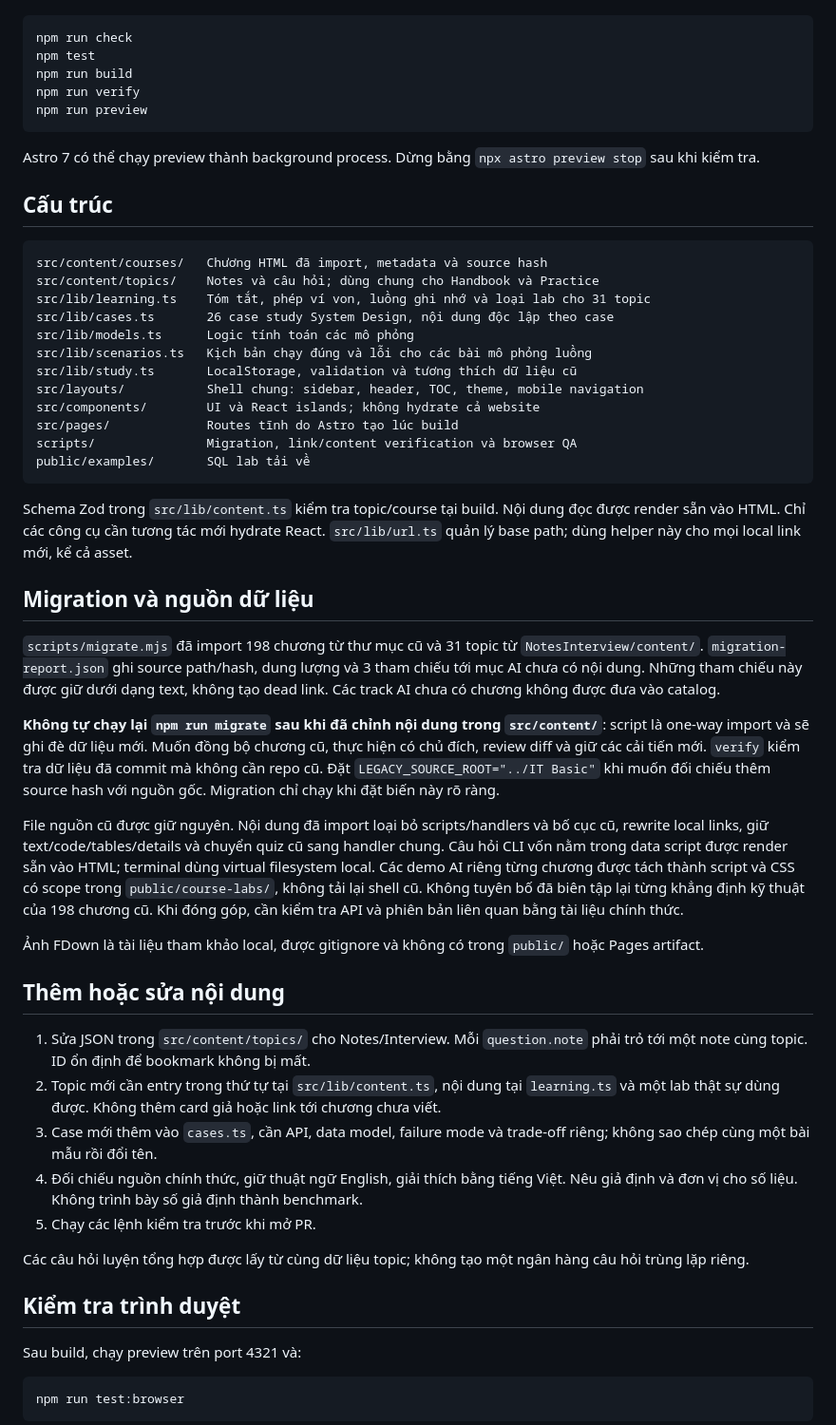
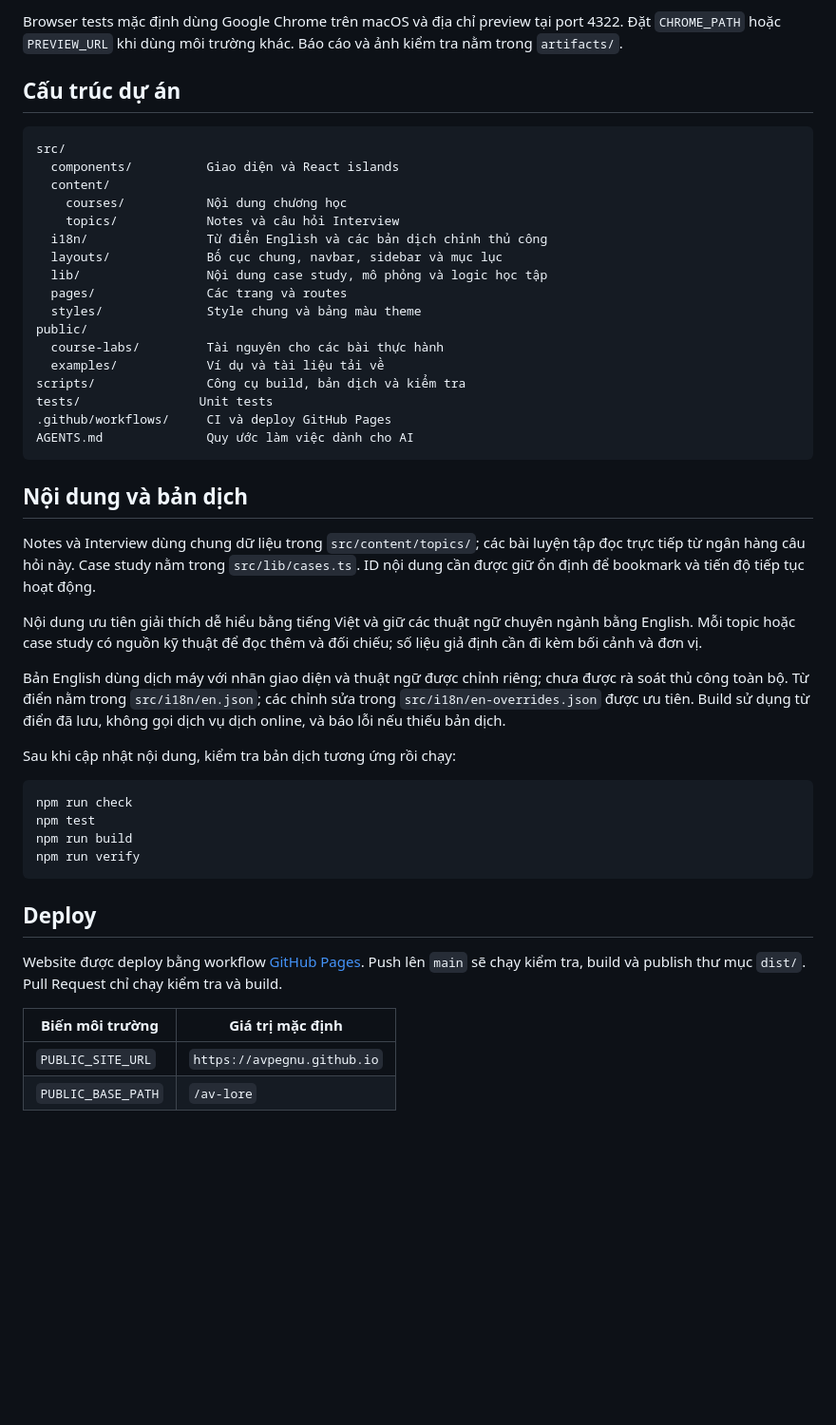
Before and after one commit to avpegnu/av-lore, a Markdown page: README.md, the part around one of its changes. Shown at 95% size. GitHub-like rendering; blank space fills up the shorter version.

````diff
--- a/README.md
+++ b/README.md
@@ -22,58 +69,50 @@ Mở `/av-lore/` trên địa chỉ Astro in ra. Development server không sinh
+Browser tests mặc định dùng Google Chrome trên macOS và địa chỉ preview tại port 4322. Đặt `CHROME_PATH` hoặc `PREVIEW_URL` khi dùng môi trường khác. Báo cáo và ảnh kiểm tra nằm trong `artifacts/`.
+
+## Cấu trúc dự án
+
+```text
+src/
+  components/          Giao diện và React islands
+  content/
+    courses/           Nội dung chương học
+    topics/            Notes và câu hỏi Interview
+  i18n/                Từ điển English và các bản dịch chỉnh thủ công
+  layouts/             Bố cục chung, navbar, sidebar và mục lục
+  lib/                 Nội dung case study, mô phỏng và logic học tập
+  pages/               Các trang và routes
+  styles/              Style chung và bảng màu theme
+public/
+  course-labs/         Tài nguyên cho các bài thực hành
+  examples/            Ví dụ và tài liệu tải về
+scripts/               Công cụ build, bản dịch và kiểm tra
+tests/                Unit tests
+.github/workflows/     CI và deploy GitHub Pages
+AGENTS.md              Quy ước làm việc dành cho AI
+```
+
+## Nội dung và bản dịch
+
+Notes và Interview dùng chung dữ liệu trong `src/content/topics/`; các bài luyện tập đọc trực tiếp từ ngân hàng câu hỏi này. Case study nằm trong `src/lib/cases.ts`. ID nội dung cần được giữ ổn định để bookmark và tiến độ tiếp tục hoạt động.
+
+Nội dung ưu tiên giải thích dễ hiểu bằng tiếng Việt và giữ các thuật ngữ chuyên ngành bằng English. Mỗi topic hoặc case study có nguồn kỹ thuật để đọc thêm và đối chiếu; số liệu giả định cần đi kèm bối cảnh và đơn vị.
+
+Bản English dùng dịch máy với nhãn giao diện và thuật ngữ được chỉnh riêng; chưa được rà soát thủ công toàn bộ. Từ điển nằm trong `src/i18n/en.json`; các chỉnh sửa trong `src/i18n/en-overrides.json` được ưu tiên. Build sử dụng từ điển đã lưu, không gọi dịch vụ dịch online, và báo lỗi nếu thiếu bản dịch.
+
+Sau khi cập nhật nội dung, kiểm tra bản dịch tương ứng rồi chạy:
 
 ```sh
 npm run check
 npm test
 npm run build
 npm run verify
-npm run preview
 ```
 
-Astro 7 có thể chạy preview thành background process. Dừng bằng `npx astro preview stop` sau khi kiểm tra.
+## Deploy
 
-## Cấu trúc
+Website được deploy bằng workflow [GitHub Pages](.github/workflows/pages.yml). Push lên `main` sẽ chạy kiểm tra, build và publish thư mục `dist/`. Pull Request chỉ chạy kiểm tra và build.
 
-```text
-src/content/courses/   Chương HTML đã import, metadata và source hash
-src/content/topics/    Notes và câu hỏi; dùng chung cho Handbook và Practice
-src/lib/learning.ts    Tóm tắt, phép ví von, luồng ghi nhớ và loại lab cho 31 topic
-src/lib/cases.ts       26 case study System Design, nội dung độc lập theo case
-src/lib/models.ts      Logic tính toán các mô phỏng
-src/lib/scenarios.ts   Kịch bản chạy đúng và lỗi cho các bài mô phỏng luồng
-src/lib/study.ts       LocalStorage, validation và tương thích dữ liệu cũ
-src/layouts/           Shell chung: sidebar, header, TOC, theme, mobile navigation
-src/components/        UI và React islands; không hydrate cả website
-src/pages/             Routes tĩnh do Astro tạo lúc build
-scripts/               Migration, link/content verification và browser QA
-public/examples/       SQL lab tải về
-```
+| Biến môi trường    | Giá trị mặc định            |
+| ------------------ | --------------------------- |
+| `PUBLIC_SITE_URL`  | `https://avpegnu.github.io` |
+| `PUBLIC_BASE_PATH` | `/av-lore`                  |
 
-Schema Zod trong `src/lib/content.ts` kiểm tra topic/course tại build. Nội dung đọc được render sẵn vào HTML. Chỉ các công cụ cần tương tác mới hydrate React. `src/lib/url.ts` quản lý base path; dùng helper này cho mọi local link mới, kể cả asset.
-
-## Migration và nguồn dữ liệu
-
-`scripts/migrate.mjs` đã import 198 chương từ thư mục cũ và 31 topic từ `NotesInterview/content/`. `migration-report.json` ghi source path/hash, dung lượng và 3 tham chiếu tới mục AI chưa có nội dung. Những tham chiếu này được giữ dưới dạng text, không tạo dead link. Các track AI chưa có chương không được đưa vào catalog.
-
-**Không tự chạy lại `npm run migrate` sau khi đã chỉnh nội dung trong `src/content/`**: script là one-way import và sẽ ghi đè dữ liệu mới. Muốn đồng bộ chương cũ, thực hiện có chủ đích, review diff và giữ các cải tiến mới. `verify` kiểm tra dữ liệu đã commit mà không cần repo cũ. Đặt `LEGACY_SOURCE_ROOT="../IT Basic"` khi muốn đối chiếu thêm source hash với nguồn gốc. Migration chỉ chạy khi đặt biến này rõ ràng.
-
-File nguồn cũ được giữ nguyên. Nội dung đã import loại bỏ scripts/handlers và bố cục cũ, rewrite local links, giữ text/code/tables/details và chuyển quiz cũ sang handler chung. Câu hỏi CLI vốn nằm trong data script được render sẵn vào HTML; terminal dùng virtual filesystem local. Các demo AI riêng từng chương được tách thành script và CSS có scope trong `public/course-labs/`, không tải lại shell cũ. Không tuyên bố đã biên tập lại từng khẳng định kỹ thuật của 198 chương cũ. Khi đóng góp, cần kiểm tra API và phiên bản liên quan bằng tài liệu chính thức.
-
-Ảnh FDown là tài liệu tham khảo local, được gitignore và không có trong `public/` hoặc Pages artifact.
-
-## Thêm hoặc sửa nội dung
-
-1. Sửa JSON trong `src/content/topics/` cho Notes/Interview. Mỗi `question.note` phải trỏ tới một note cùng topic. ID ổn định để bookmark không bị mất.
-2. Topic mới cần entry trong thứ tự tại `src/lib/content.ts`, nội dung tại `learning.ts` và một lab thật sự dùng được. Không thêm card giả hoặc link tới chương chưa viết.
-3. Case mới thêm vào `cases.ts`, cần API, data model, failure mode và trade-off riêng; không sao chép cùng một bài mẫu rồi đổi tên.
-4. Đối chiếu nguồn chính thức, giữ thuật ngữ English, giải thích bằng tiếng Việt. Nêu giả định và đơn vị cho số liệu. Không trình bày số giả định thành benchmark.
-5. Chạy các lệnh kiểm tra trước khi mở PR.
-
-Các câu hỏi luyện tổng hợp được lấy từ cùng dữ liệu topic; không tạo một ngân hàng câu hỏi trùng lặp riêng.
-
-## Kiểm tra trình duyệt
-
-Sau build, chạy preview trên port 4321 và:
-
-```sh
-npm run test:browser
-```
-
````
Also changed, not shown: other parts of README.md (+56 -51 lines), docs/ACKNOWLEDGEMENTS.md (added, +11 -0 lines).
